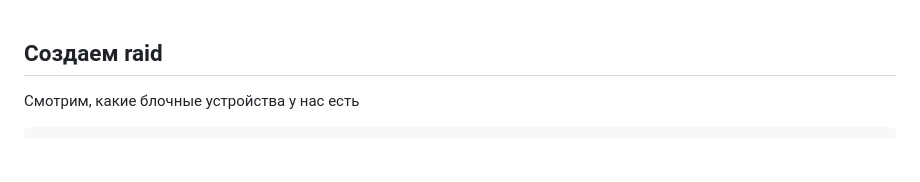
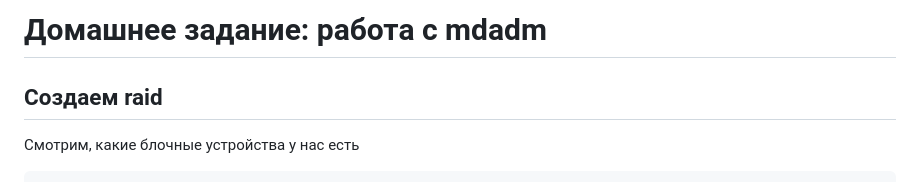
Before and after one commit to Makiaveli/homework, a Markdown page: 2/README.md, the part around the change. GitHub-like rendering; blank space fills up the shorter version.

````diff
--- a/2/README.md
+++ b/2/README.md
@@ -1,3 +1,4 @@
+# Домашнее задание: работа с mdadm
 ## Создаем raid
 Cмотрим, какие блочные устройства у нас есть
 ```
````
